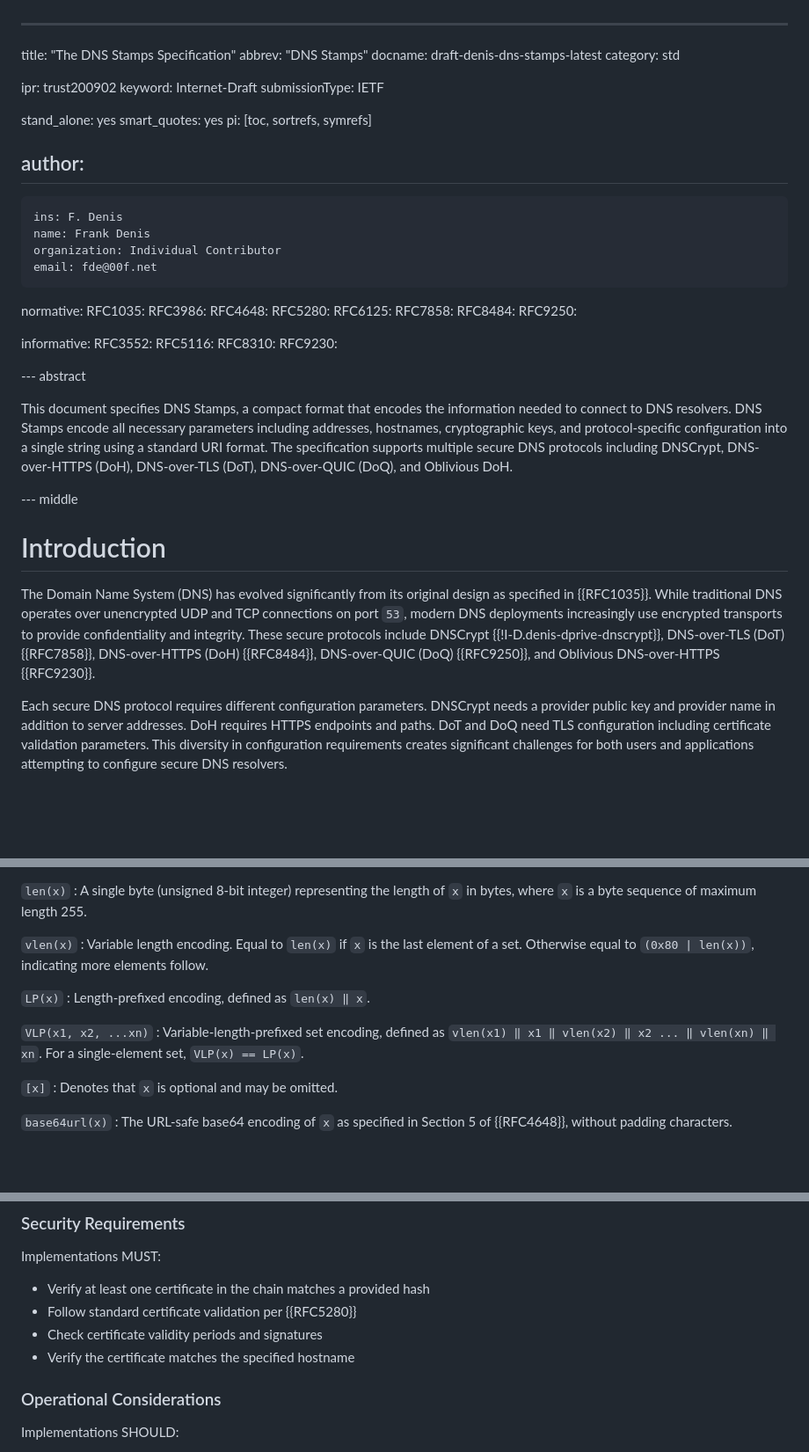
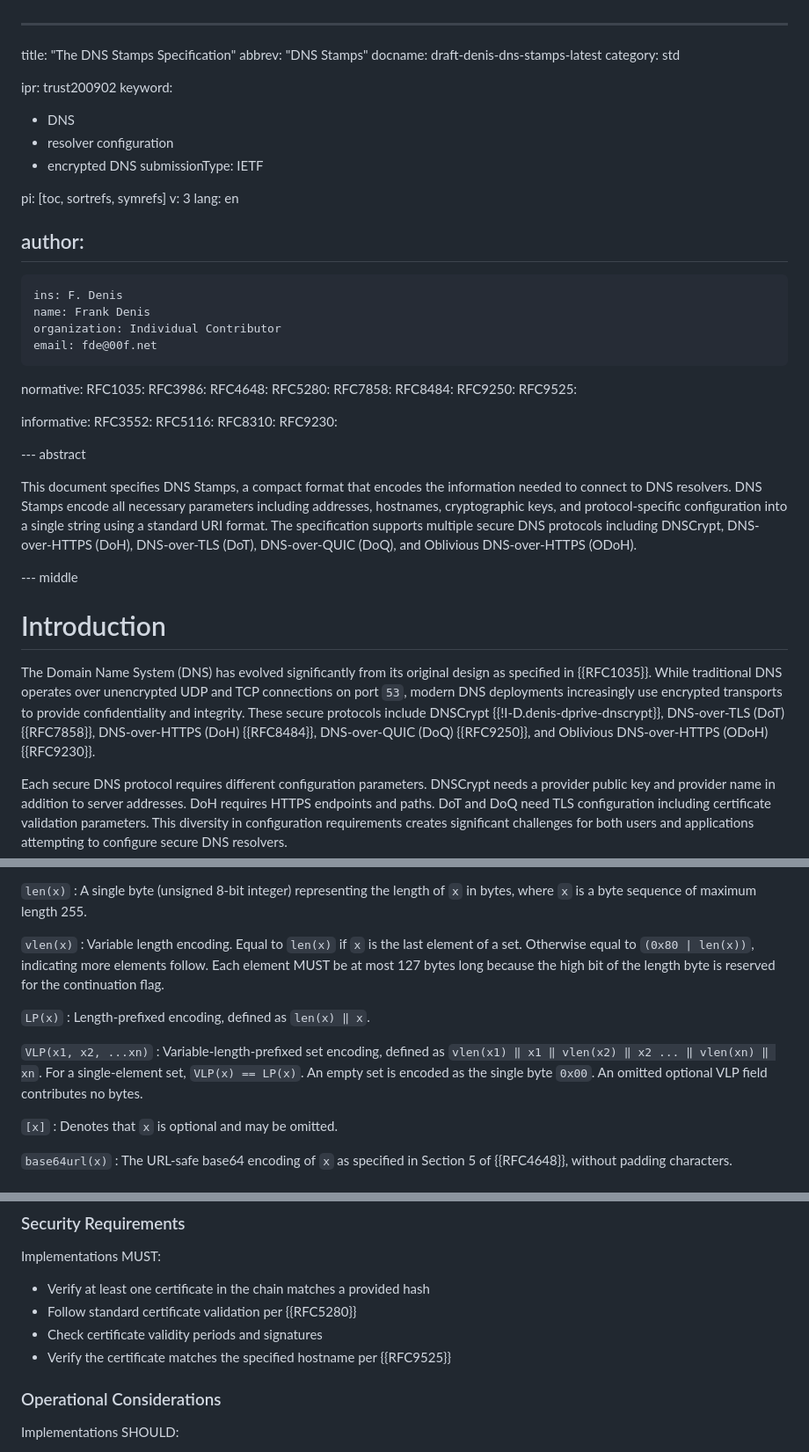
Before and after one commit to DNSCrypt/draft-denis-dns-stamps, a Markdown page: draft-denis-dns-stamps.md, 3 parts joined by grey strips. Shown at 88% size. Rendered like a GitHub page; blank space fills up the shorter version.

Commit message:
Apply fixes from final review of AEGIS

```diff
--- a/draft-denis-dns-stamps.md
+++ b/draft-denis-dns-stamps.md
@@ -5,12 +5,15 @@ docname: draft-denis-dns-stamps-latest
 category: std
 
 ipr: trust200902
-keyword: Internet-Draft
+keyword:
+  - DNS
+  - resolver configuration
+  - encrypted DNS
 submissionType: IETF
 
-stand_alone: yes
-smart_quotes: yes
 pi: [toc, sortrefs, symrefs]
+v: 3
+lang: en
 
 author:
  -
@@ -24,10 +27,10 @@ normative:
   RFC3986:
   RFC4648:
   RFC5280:
-  RFC6125:
   RFC7858:
   RFC8484:
   RFC9250:
+  RFC9525:
 
 informative:
   RFC3552:
@@ -37,13 +40,13 @@ informative:
 
 --- abstract
 
-This document specifies DNS Stamps, a compact format that encodes the information needed to connect to DNS resolvers. DNS Stamps encode all necessary parameters including addresses, hostnames, cryptographic keys, and protocol-specific configuration into a single string using a standard URI format. The specification supports multiple secure DNS protocols including DNSCrypt, DNS-over-HTTPS (DoH), DNS-over-TLS (DoT), DNS-over-QUIC (DoQ), and Oblivious DoH.
+This document specifies DNS Stamps, a compact format that encodes the information needed to connect to DNS resolvers. DNS Stamps encode all necessary parameters including addresses, hostnames, cryptographic keys, and protocol-specific configuration into a single string using a standard URI format. The specification supports multiple secure DNS protocols including DNSCrypt, DNS-over-HTTPS (DoH), DNS-over-TLS (DoT), DNS-over-QUIC (DoQ), and Oblivious DNS-over-HTTPS (ODoH).
 
 --- middle
 
 # Introduction
 
-The Domain Name System (DNS) has evolved significantly from its original design as specified in {{RFC1035}}. While traditional DNS operates over unencrypted UDP and TCP connections on port `53`, modern DNS deployments increasingly use encrypted transports to provide confidentiality and integrity. These secure protocols include DNSCrypt {{!I-D.denis-dprive-dnscrypt}}, DNS-over-TLS (DoT) {{RFC7858}}, DNS-over-HTTPS (DoH) {{RFC8484}}, DNS-over-QUIC (DoQ) {{RFC9250}}, and Oblivious DNS-over-HTTPS {{RFC9230}}.
+The Domain Name System (DNS) has evolved significantly from its original design as specified in {{RFC1035}}. While traditional DNS operates over unencrypted UDP and TCP connections on port `53`, modern DNS deployments increasingly use encrypted transports to provide confidentiality and integrity. These secure protocols include DNSCrypt {{!I-D.denis-dprive-dnscrypt}}, DNS-over-TLS (DoT) {{RFC7858}}, DNS-over-HTTPS (DoH) {{RFC8484}}, DNS-over-QUIC (DoQ) {{RFC9250}}, and Oblivious DNS-over-HTTPS (ODoH) {{RFC9230}}.
 
 Each secure DNS protocol requires different configuration parameters. DNSCrypt needs a provider public key and provider name in addition to server addresses. DoH requires HTTPS endpoints and paths. DoT and DoQ need TLS configuration including certificate validation parameters. This diversity in configuration requirements creates significant challenges for both users and applications attempting to configure secure DNS resolvers.
 
@@ -84,13 +87,13 @@ The following encoding primitives are used throughout this specification:
 : A single byte (unsigned 8-bit integer) representing the length of `x` in bytes, where `x` is a byte sequence of maximum length 255.
 
 `vlen(x)`
-: Variable length encoding. Equal to `len(x)` if `x` is the last element of a set. Otherwise equal to `(0x80 | len(x))`, indicating more elements follow.
+: Variable length encoding. Equal to `len(x)` if `x` is the last element of a set. Otherwise equal to `(0x80 | len(x))`, indicating more elements follow. Each element MUST be at most 127 bytes long because the high bit of the length byte is reserved for the continuation flag.
 
 `LP(x)`
 : Length-prefixed encoding, defined as `len(x) ‖ x`.
 
 `VLP(x1, x2, ...xn)`
-: Variable-length-prefixed set encoding, defined as `vlen(x1) ‖ x1 ‖ vlen(x2) ‖ x2 ... ‖ vlen(xn) ‖ xn`. For a single-element set, `VLP(x) == LP(x)`.
+: Variable-length-prefixed set encoding, defined as `vlen(x1) ‖ x1 ‖ vlen(x2) ‖ x2 ... ‖ vlen(xn) ‖ xn`. For a single-element set, `VLP(x) == LP(x)`. An empty set is encoded as the single byte `0x00`. An omitted optional VLP field contributes no bytes.
 
 `[x]`
 : Denotes that `x` is optional and may be omitted.
@@ -466,7 +471,7 @@ Implementations MUST:
 - Verify at least one certificate in the chain matches a provided hash
 - Follow standard certificate validation per {{RFC5280}}
 - Check certificate validity periods and signatures
-- Verify the certificate matches the specified hostname
+- Verify the certificate matches the specified hostname per {{RFC9525}}
 
 ### Operational Considerations
 
```
Also changed, not shown: other parts of draft-denis-dns-stamps.md (+11 -9 lines).
